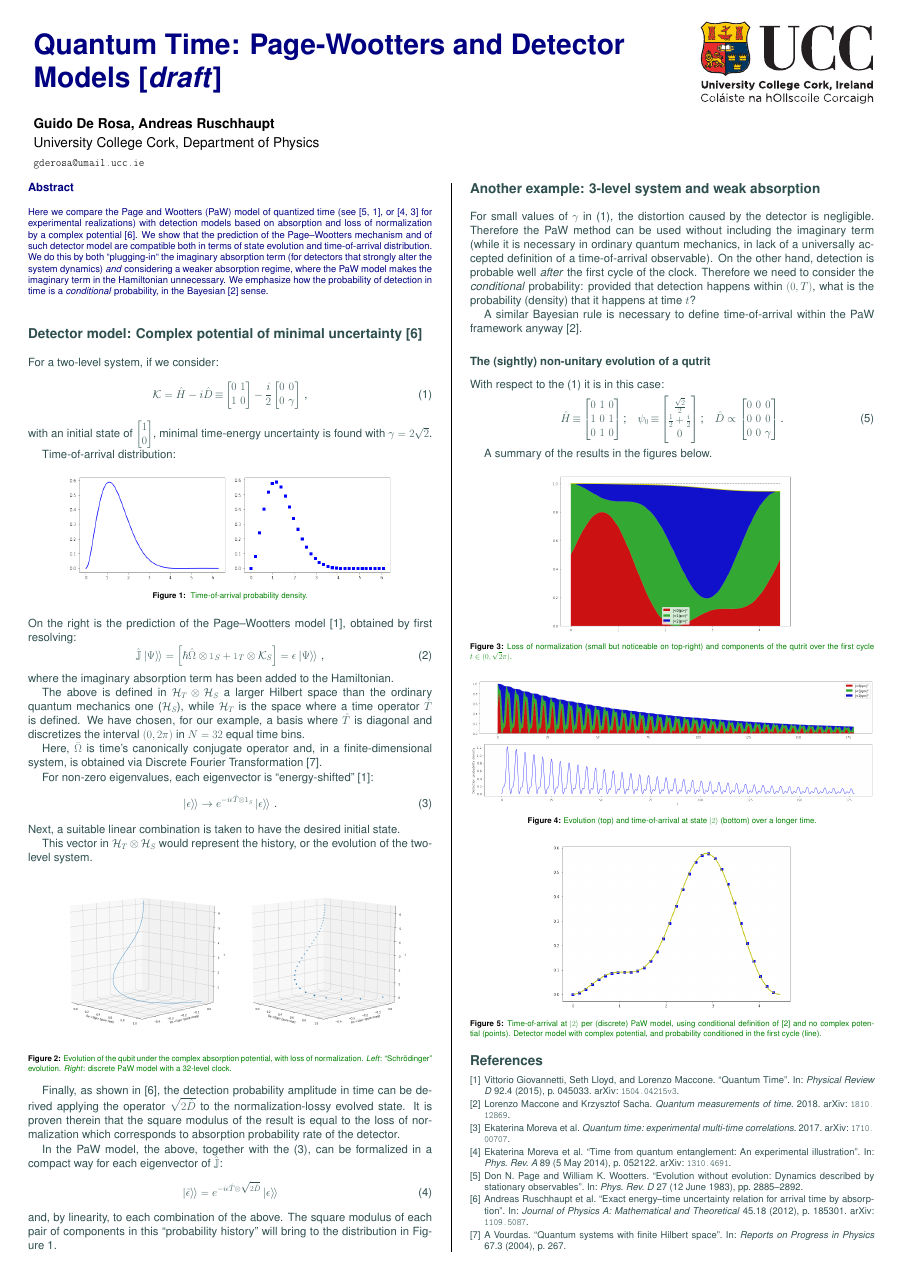
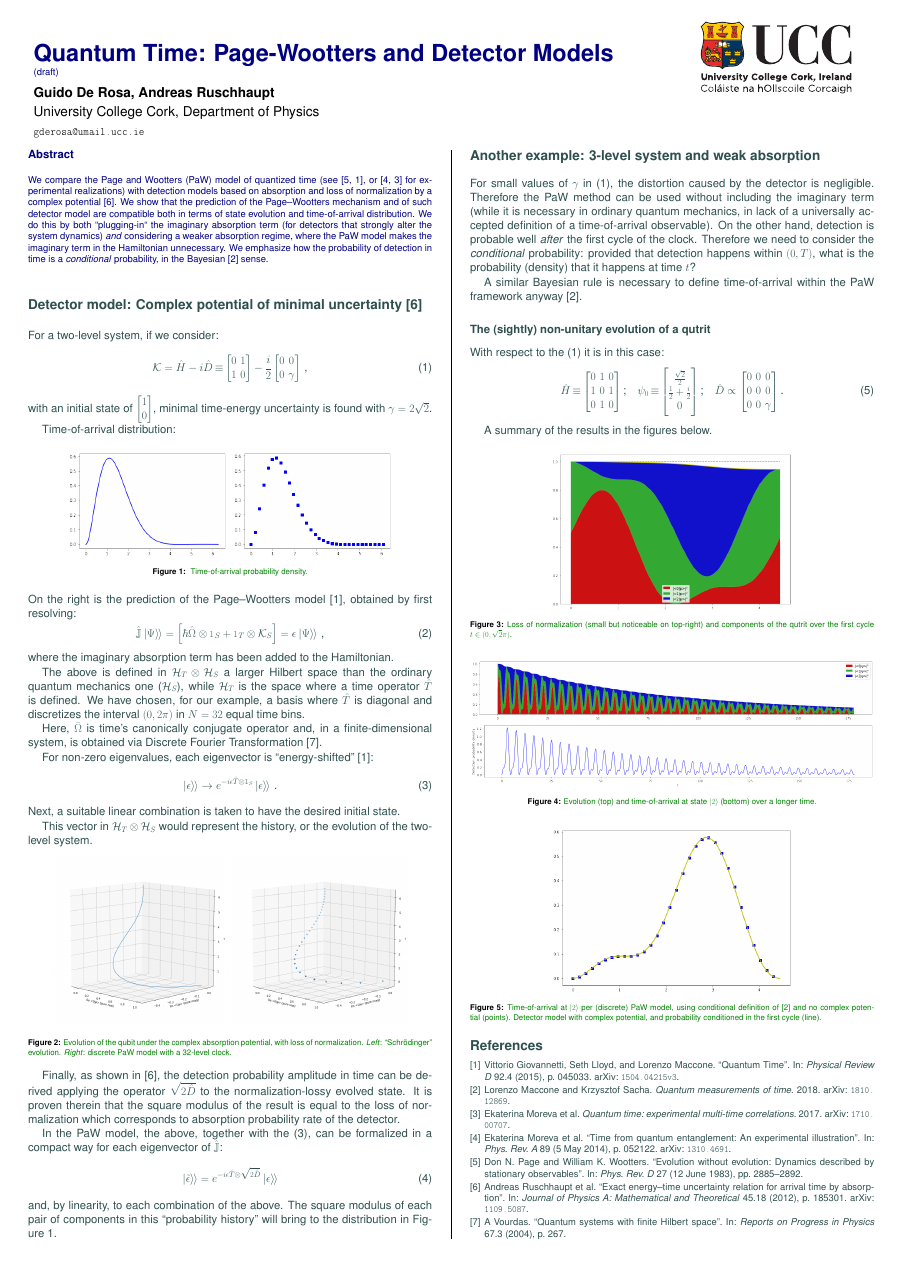
Before and after one commit to gderosa/timeq, a LaTeX poster (poster/poster-detect.tex): the whole page. Compiled offline with pdfLaTeX.

Commit message:
poster-detect: adjust

```diff
--- a/poster/poster-detect.tex
+++ b/poster/poster-detect.tex
@@ -105,7 +105,9 @@
 %----------------------------------------------------------------------------------------
 \begin{minipage}[c]{0.75\linewidth}%
 %\vspace{1cm}
-\veryHuge \color{NavyBlue} \textbf{Quantum Time: Page-Wootters and Detector\\[0.5cm] Models [\emph{draft}]} \color{Black}\\[0.5cm] % Title
+\Huge \color{NavyBlue} \textbf{Quantum Time: Page-Wootters and Detector Models}
+\\ {\normalsize (draft)}
+\color{Black}
 %\Huge\textit{Overcoming Pauli's Objection: Relational Time and \\Applications}\\[2cm] % Subtitle
 \\[0.7cm]
 \Large \textbf{Guido De Rosa, Andreas Ruschhaupt}\\[0.5cm] % Author(s)
@@ -132,7 +134,7 @@
 
 \section*{\large Abstract}
 %\noindent % abstract hacks
-Here we compare the Page and Wootters (PaW) model of quantized time
+We compare the Page and Wootters (PaW) model of quantized time
 (see \cite{PageWootters, Lloyd:Time},
 or \cite{Moreva:illustration, Moreva_position} for experimental realizations)
 with detection models based on absorption and loss of normalization
```
Also changed, not shown: poster/poster-detect.tex (2 more changed lines).
